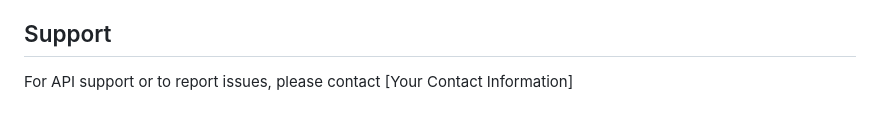
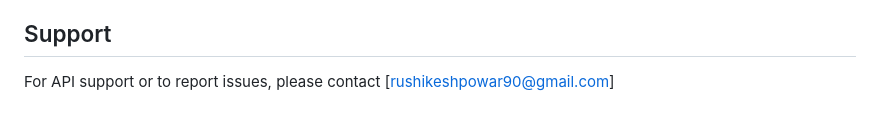
Before and after one commit to RushiPowar11/Multi-Agent-RAG-System-for-Natural-Language-Querying-of-a-Relational-Database, a Markdown page: docs/api.md, the part around the change. Rendered like a GitHub page.

```diff
--- a/docs/api.md
+++ b/docs/api.md
@@ -172,4 +172,4 @@ curl -X POST http://localhost:8000/ask \
    - Monitor response times
 
 ## Support
-For API support or to report issues, please contact [Your Contact Information]
+For API support or to report issues, please contact [rushikeshpowar90@gmail.com]
```
